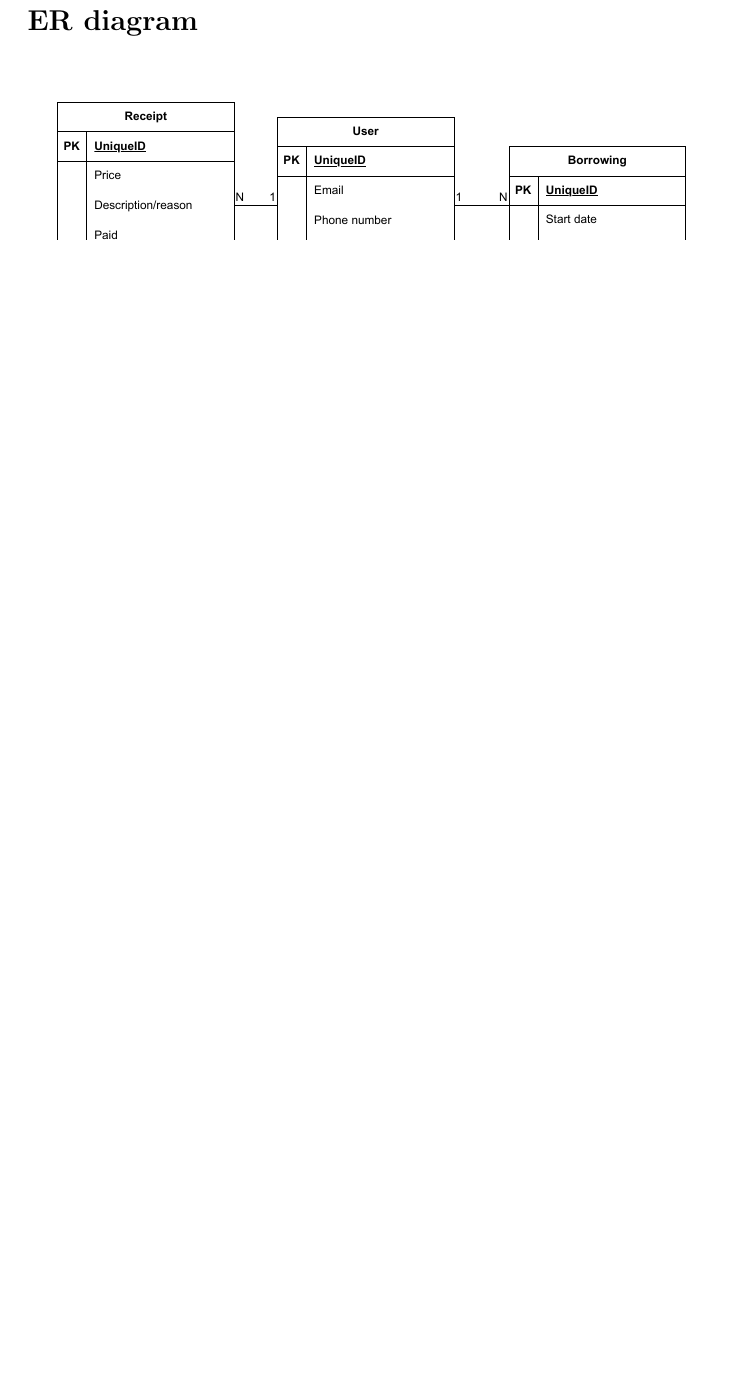
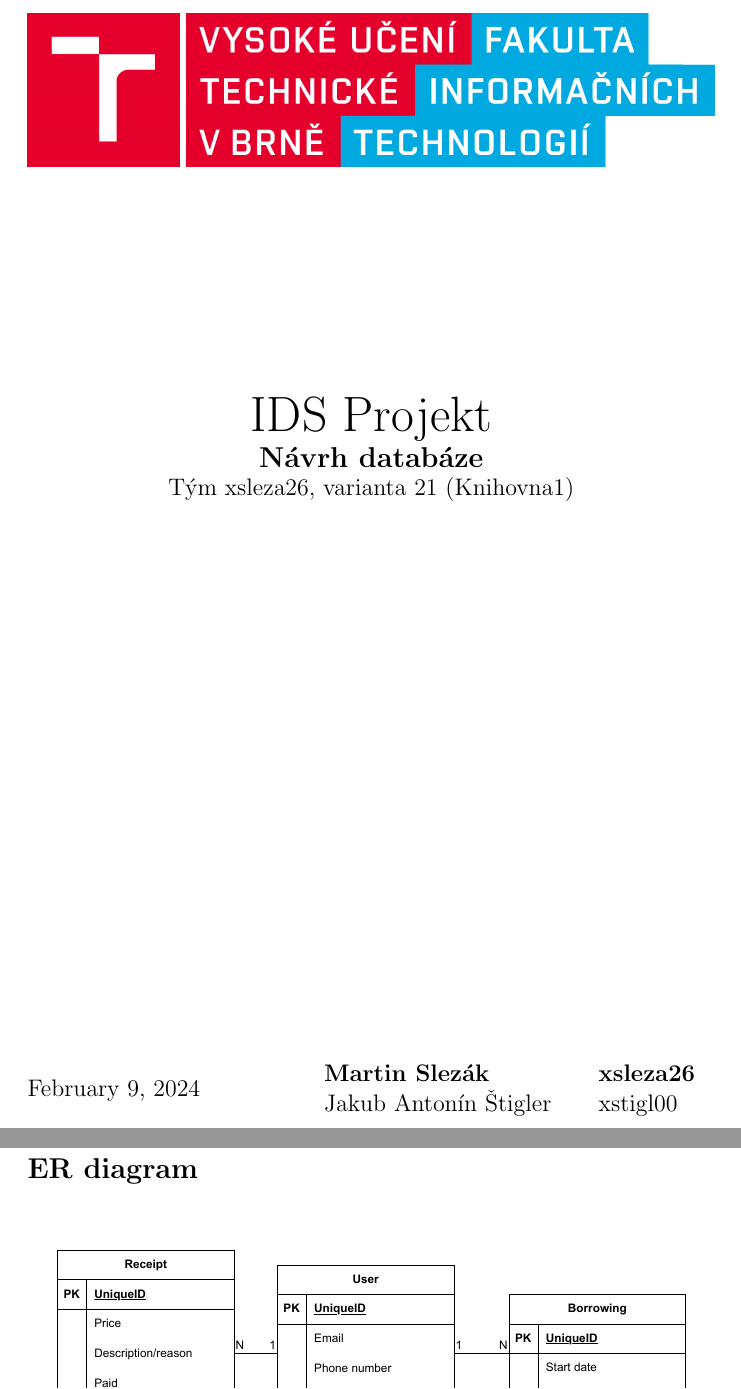
Before and after one commit to Martan03/IDS-project, a LaTeX document (task1/document.tex): part of page 1 of 2 before the commit and two parts of pages 1 and 2 of 3 after it, the two joined at a grey line, cut at the place of the change, the shorter picture padded with empty space. Compiled offline with pdfLaTeX.

Commit message:
Add title page

```diff
--- a/task1/document.tex
+++ b/task1/document.tex
@@ -7,6 +7,23 @@
 \date{Date}
 
 \begin{document}
+\begin{titlepage}
+    \begin{center}
+        \includegraphics[width=1\textwidth]{assets/FIT_logo.png} \\
+        \vspace{\stretch{0.382}}
+        \Huge{IDS Projekt} \\
+        \Large{\textbf{Návrh databáze}} \\
+        \large{Tým xsleza26, varianta 21 (Knihovna1)}
+    \end{center}
+    \vfill
+    {
+        \large \today \hfill
+        \begin{tabular}{l l}
+            \textbf{Martin Slezák} & \quad \textbf{xsleza26} \\
+            Jakub Antonín Štigler  & \quad xstigl00          \\
+        \end{tabular}
+    }
+\end{titlepage}
 
 \section*{ER diagram}
 
```
Also changed, not shown: task1/assets/FIT_logo.png (added), 1 other file.
